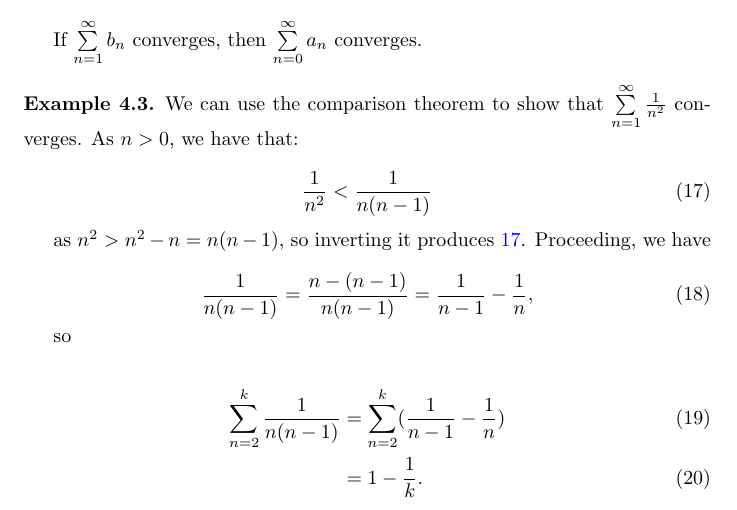
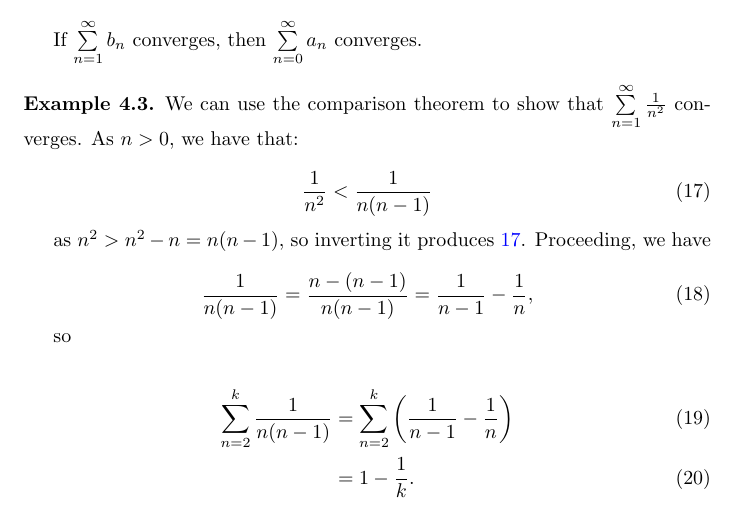
Before and after one commit to fearofcode/math-summary, a LaTeX document (math-summary.tex): part of page 11 of 15, cut so that both start at the same text. Compiled offline with pdfLaTeX.

Commit message:
Prettier parens

```diff
--- a/math-summary.tex
+++ b/math-summary.tex
@@ -488,7 +488,7 @@ as $n^2 > n^2 -n = n(n-1)$, so inverting it produces \ref{comparison-inequality}
 so
 
 \begin{align}
-\sum\limits_{n=2}^k \frac{1}{n(n-1)} & = \sum\limits_{n=2}^k (\frac{1}{n-1} - \frac{1}{n}) \\
+\sum\limits_{n=2}^k \frac{1}{n(n-1)} & = \sum\limits_{n=2}^k \left(\frac{1}{n-1} - \frac{1}{n}\right) \\
 & = 1 - \frac{1}{k}.
 \end{align}
 
```
